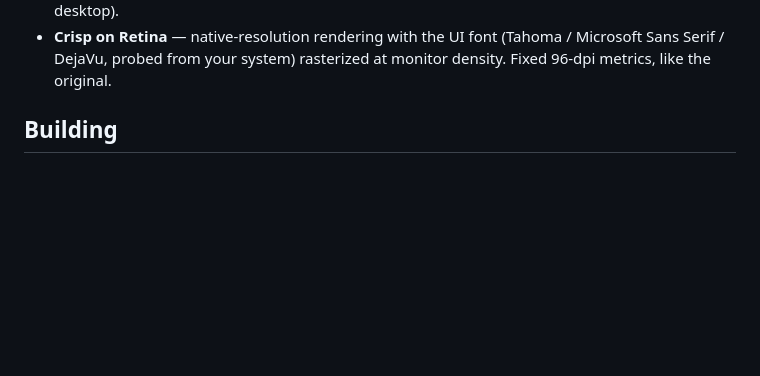
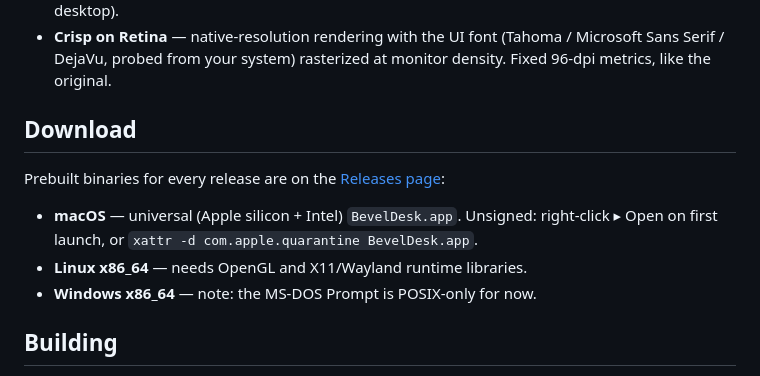
Before and after one commit to marchildmann/BevelDesk, a Markdown page: README.md, the part around one of its changes. Rendered like a GitHub page; blank space fills up the shorter version.

Commit message:
README: release badges and download section

```diff
--- a/README.md
+++ b/README.md
@@ -36,6 +40,17 @@ ImGui styling, no image assets, no web views.
 - **Crisp on Retina** — native-resolution rendering with the UI font
   (Tahoma / Microsoft Sans Serif / DejaVu, probed from your system)
   rasterized at monitor density. Fixed 96-dpi metrics, like the original.
+
+## Download
+
+Prebuilt binaries for every release are on the
+[Releases page](https://github.com/marchildmann/BevelDesk/releases/latest):
+
+- **macOS** — universal (Apple silicon + Intel) `BevelDesk.app`. Unsigned:
+  right-click ▸ Open on first launch, or
+  `xattr -d com.apple.quarantine BevelDesk.app`.
+- **Linux x86_64** — needs OpenGL and X11/Wayland runtime libraries.
+- **Windows x86_64** — note: the MS-DOS Prompt is POSIX-only for now.
 
 ## Building
 
```
Also changed, not shown: other parts of README.md (+4 -0 lines).
